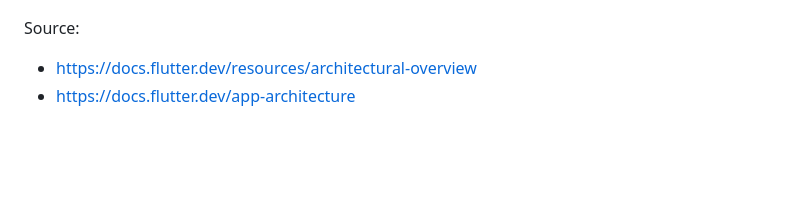
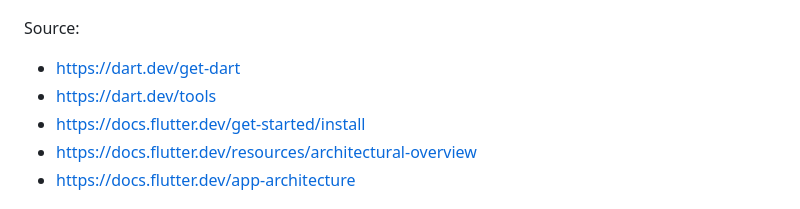
Before and after one commit to tr32/flutter_enginx_starter, a Markdown page: workshop.md, the part around the change. Rendered like a GitHub page; blank space fills up the shorter version.

Commit message:
workshop add links

```diff
--- a/workshop.md
+++ b/workshop.md
@@ -12,6 +12,9 @@
 ![alt text](/docs/archdiagram.png)
 
 Source:
+- https://dart.dev/get-dart
+- https://dart.dev/tools
+- https://docs.flutter.dev/get-started/install
 - https://docs.flutter.dev/resources/architectural-overview
 - https://docs.flutter.dev/app-architecture
 
```
